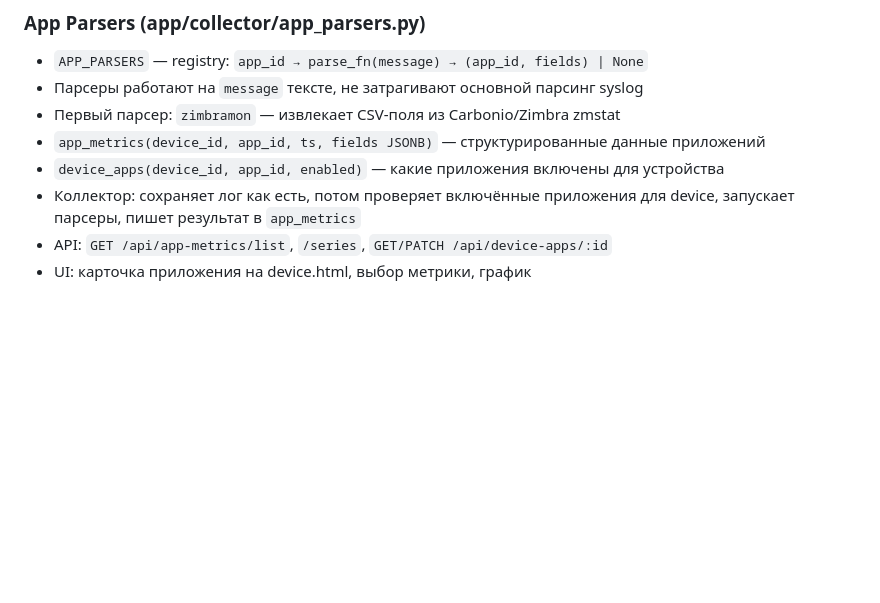
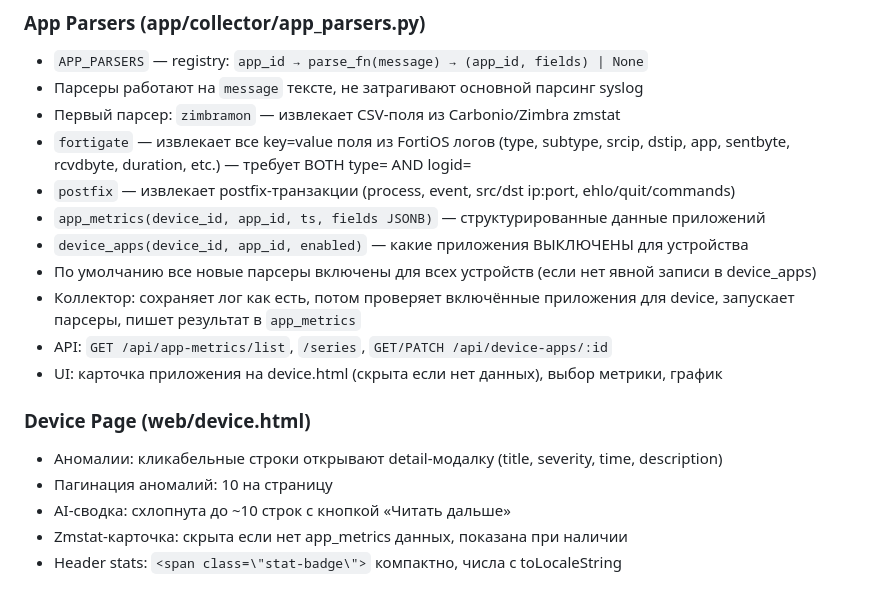
Before and after one commit to flamebmf/ptloganalyzer, a Markdown page: AGENTS.md, the part around the change. GitHub-like rendering; blank space fills up the shorter version.

Commit message:
AGENTS.md: update app parsers and device page status

```diff
--- a/AGENTS.md
+++ b/AGENTS.md
@@ -97,9 +97,19 @@
 - `APP_PARSERS` — registry: `app_id → parse_fn(message) → (app_id, fields) | None`
 - Парсеры работают на `message` тексте, не затрагивают основной парсинг syslog
 - Первый парсер: `zimbramon` — извлекает CSV-поля из Carbonio/Zimbra zmstat
+- `fortigate` — извлекает все key=value поля из FortiOS логов (type, subtype, srcip, dstip, app, sentbyte, rcvdbyte, duration, etc.) — требует BOTH type= AND logid=
+- `postfix` — извлекает postfix-транзакции (process, event, src/dst ip:port, ehlo/quit/commands)
 - `app_metrics(device_id, app_id, ts, fields JSONB)` — структурированные данные приложений
-- `device_apps(device_id, app_id, enabled)` — какие приложения включены для устройства
+- `device_apps(device_id, app_id, enabled)` — какие приложения ВЫКЛЮЧЕНЫ для устройства
+- По умолчанию все новые парсеры включены для всех устройств (если нет явной записи в device_apps)
 - Коллектор: сохраняет лог как есть, потом проверяет включённые приложения для device,
   запускает парсеры, пишет результат в `app_metrics`
 - API: `GET /api/app-metrics/list`, `/series`, `GET/PATCH /api/device-apps/:id`
-- UI: карточка приложения на device.html, выбор метрики, график
+- UI: карточка приложения на device.html (скрыта если нет данных), выбор метрики, график
+
+### Device Page (web/device.html)
+- Аномалии: кликабельные строки открывают detail-модалку (title, severity, time, description)
+- Пагинация аномалий: 10 на страницу
+- AI-сводка: схлопнута до ~10 строк с кнопкой «Читать дальше»
+- Zmstat-карточка: скрыта если нет app_metrics данных, показана при наличии
+- Header stats: `<span class=\"stat-badge\">` компактно, числа с toLocaleString
```
